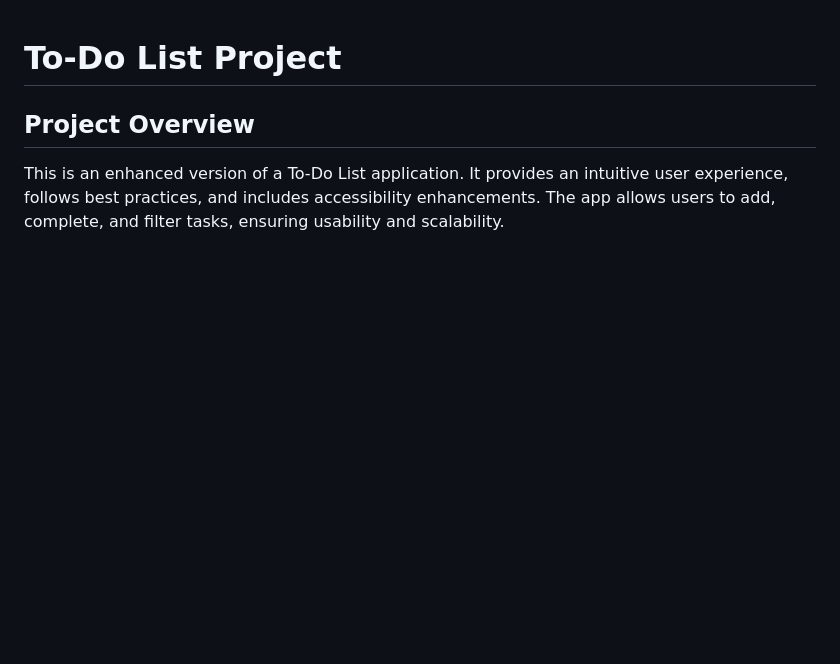
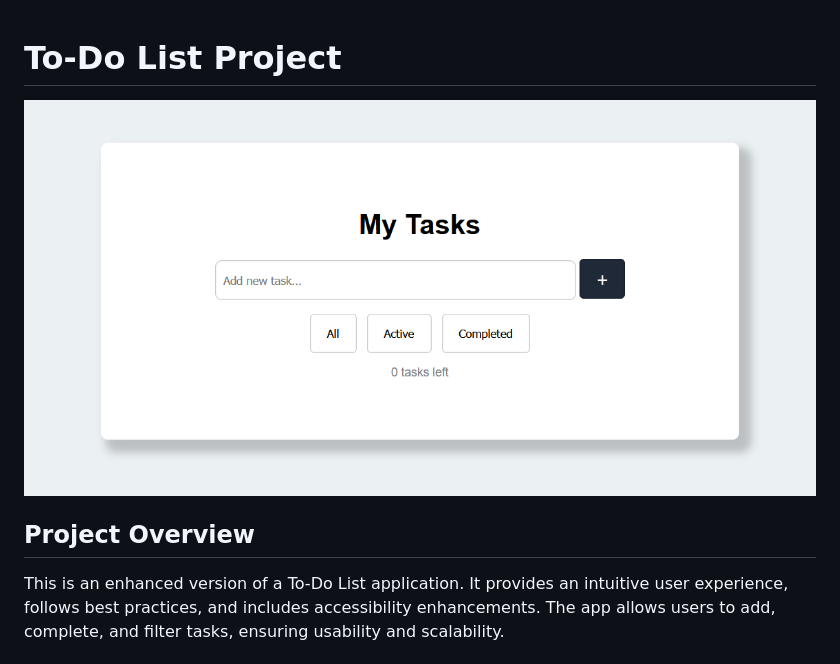
Before and after one commit to EriqMoore/Todo-App, a Markdown page: README.md, the part around the change. Drawn GitHub-style; pictures changed too: image.png (added); blank space fills up the shorter version.

Commit message:
Added image

```diff
--- a/README.md
+++ b/README.md
@@ -1,5 +1,6 @@
 # To-Do List Project
 
+![To-Do List Project Image](image.png)
 
 ## Project Overview
 
```
